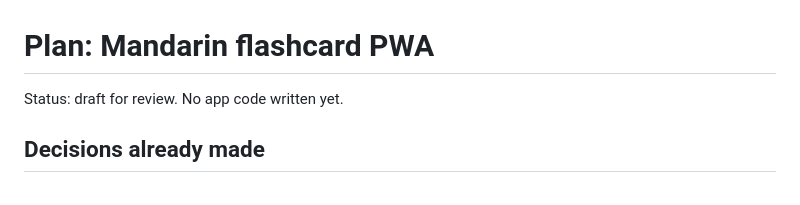
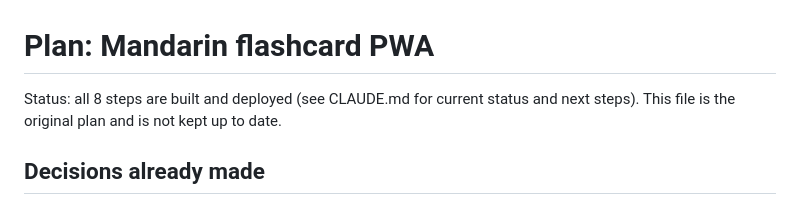
Before and after one commit to elstiglitz/hanzi-cards, a Markdown page: PLAN.md, the part around the change. GitHub-like rendering.

```diff
--- a/PLAN.md
+++ b/PLAN.md
@@ -1,6 +1,6 @@
 # Plan: Mandarin flashcard PWA
 
-Status: draft for review. No app code written yet.
+Status: all 8 steps are built and deployed (see CLAUDE.md for current status and next steps). This file is the original plan and is not kept up to date.
 
 ## Decisions already made
 - PWA installed on iPhone via Add to Home Screen, fully offline.
```
Also changed, not shown: CLAUDE.md (+19 -3 lines).
